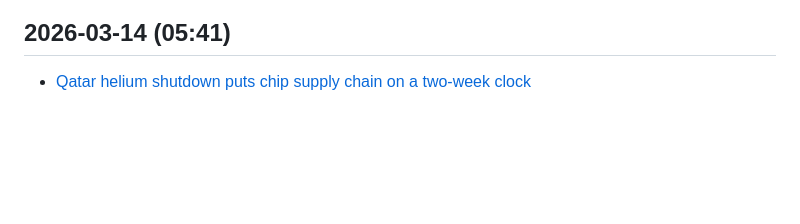
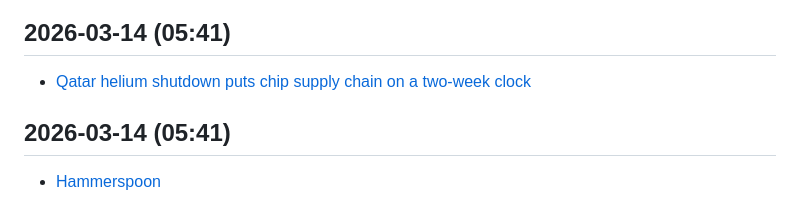
Before and after one commit to kousikkaranam/daily-works, a Markdown page: content/tech-news.md, the part around the change. GitHub-like rendering; blank space fills up the shorter version.

```diff
--- a/content/tech-news.md
+++ b/content/tech-news.md
@@ -115,3 +115,6 @@
 
 ## 2026-03-14 (05:41)
 - [Qatar helium shutdown puts chip supply chain on a two-week clock](https://www.tomshardware.com/tech-industry/qatar-helium-shutdown-puts-chip-supply-chain-on-a-two-week-clock)
+
+## 2026-03-14 (05:41)
+- [Hammerspoon](https://github.com/Hammerspoon/hammerspoon)
```
Also changed, not shown: content/anime-quotes.md (+4 -0 lines).
